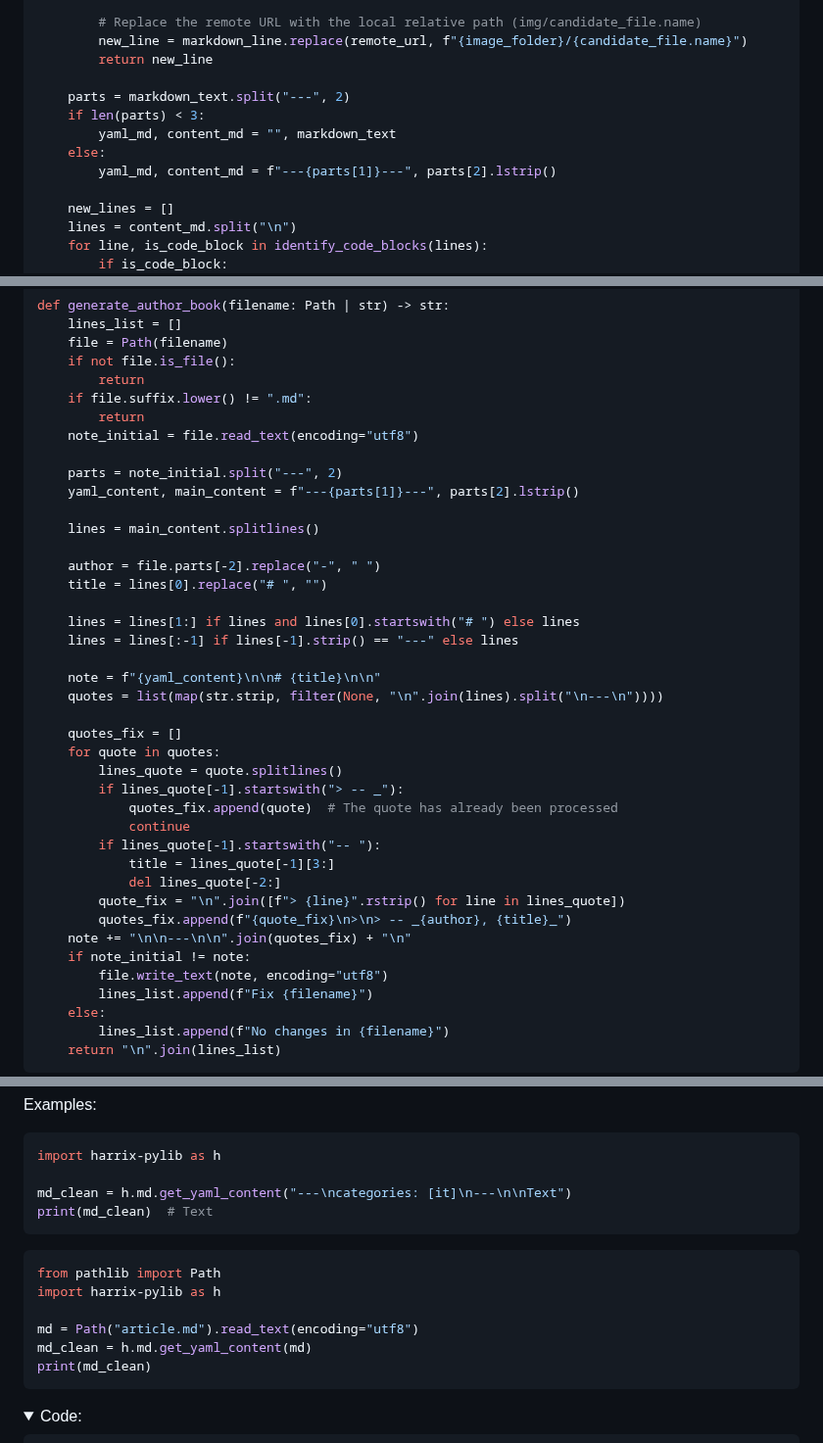
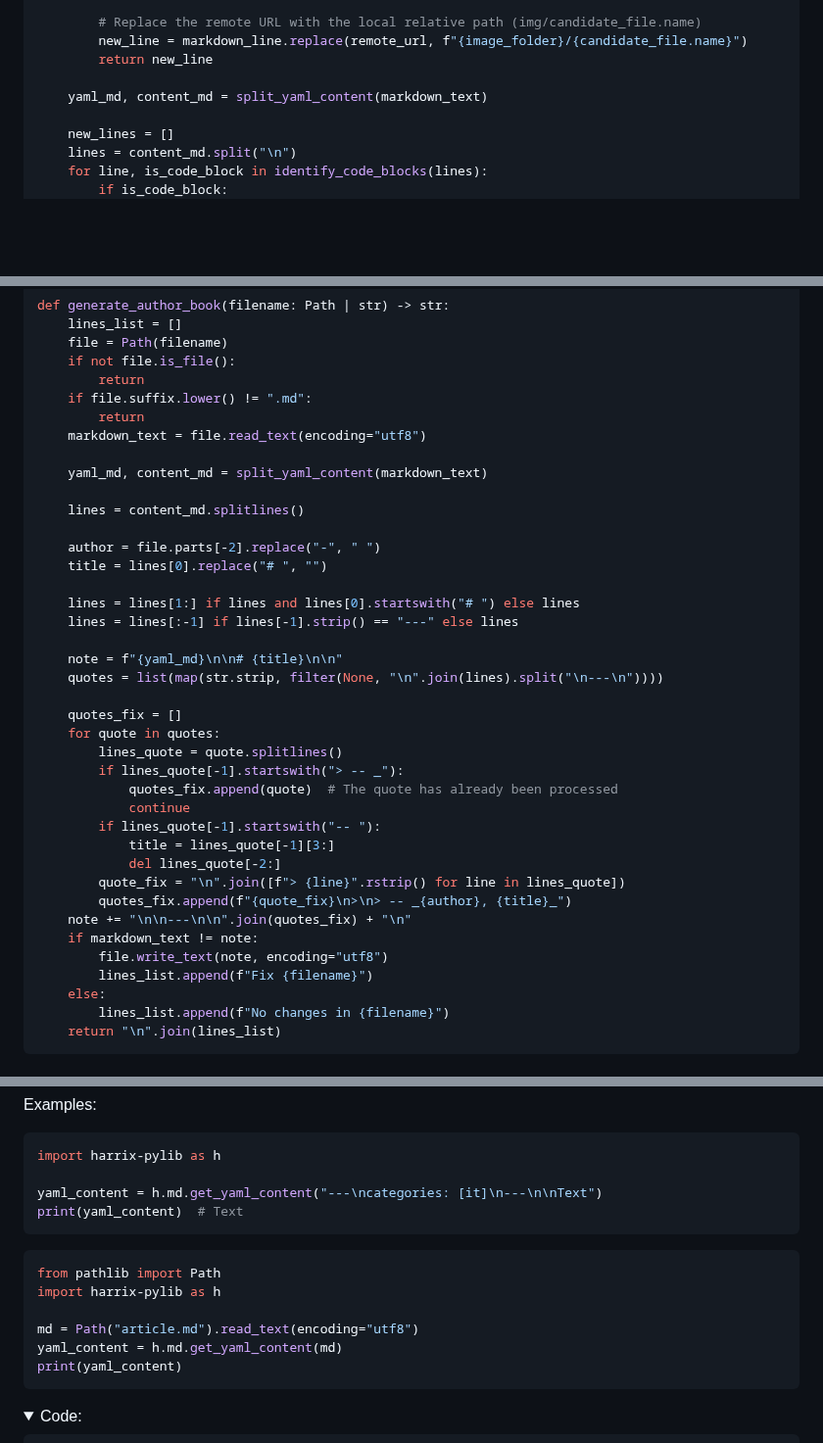
Before and after one commit to Harrix/harrix-pylib, a Markdown page: docs/funcs_md.md, 3 parts joined by grey strips. Shown at 98% size. Rendered like a GitHub page; folded sections open; blank space fills up the shorter version.

````diff
--- a/docs/funcs_md.md
+++ b/docs/funcs_md.md
@@ -434,11 +434,7 @@ def download_and_replace_images_content(markdown_text: str, path_md: Path | str,
         new_line = markdown_line.replace(remote_url, f"{image_folder}/{candidate_file.name}")
         return new_line
 
-    parts = markdown_text.split("---", 2)
-    if len(parts) < 3:
-        yaml_md, content_md = "", markdown_text
-    else:
-        yaml_md, content_md = f"---{parts[1]}---", parts[2].lstrip()
+    yaml_md, content_md = split_yaml_content(markdown_text)
 
     new_lines = []
     lines = content_md.split("\n")
@@ -655,12 +647,11 @@ def generate_author_book(filename: Path | str) -> str:
         return
     if file.suffix.lower() != ".md":
         return
-    note_initial = file.read_text(encoding="utf8")
-
-    parts = note_initial.split("---", 2)
-    yaml_content, main_content = f"---{parts[1]}---", parts[2].lstrip()
-
-    lines = main_content.splitlines()
+    markdown_text = file.read_text(encoding="utf8")
+
+    yaml_md, content_md = split_yaml_content(markdown_text)
+
+    lines = content_md.splitlines()
 
     author = file.parts[-2].replace("-", " ")
     title = lines[0].replace("# ", "")
@@ -668,7 +659,7 @@ def generate_author_book(filename: Path | str) -> str:
     lines = lines[1:] if lines and lines[0].startswith("# ") else lines
     lines = lines[:-1] if lines[-1].strip() == "---" else lines
 
-    note = f"{yaml_content}\n\n# {title}\n\n"
+    note = f"{yaml_md}\n\n# {title}\n\n"
     quotes = list(map(str.strip, filter(None, "\n".join(lines).split("\n---\n"))))
 
     quotes_fix = []
@@ -683,7 +674,7 @@ def generate_author_book(filename: Path | str) -> str:
         quote_fix = "\n".join([f"> {line}".rstrip() for line in lines_quote])
         quotes_fix.append(f"{quote_fix}\n>\n> -- _{author}, {title}_")
     note += "\n\n---\n\n".join(quotes_fix) + "\n"
-    if note_initial != note:
+    if markdown_text != note:
         file.write_text(note, encoding="utf8")
         lines_list.append(f"Fix {filename}")
     else:
@@ -1242,8 +1225,8 @@ Examples:
 ```py
 import harrix-pylib as h
 
-md_clean = h.md.get_yaml_content("---\ncategories: [it]\n---\n\nText")
-print(md_clean)  # Text
+yaml_content = h.md.get_yaml_content("---\ncategories: [it]\n---\n\nText")
+print(yaml_content)  # Text
 ```
 
 ```py
@@ -1251,8 +1234,8 @@ from pathlib import Path
 import harrix-pylib as h
 
 md = Path("article.md").read_text(encoding="utf8")
-md_clean = h.md.get_yaml_content(md)
-print(md_clean)
+yaml_content = h.md.get_yaml_content(md)
+print(yaml_content)
 ```
 
 <details>
````
Also changed, not shown: other parts of docs/funcs_md.md (+7 -25 lines).
